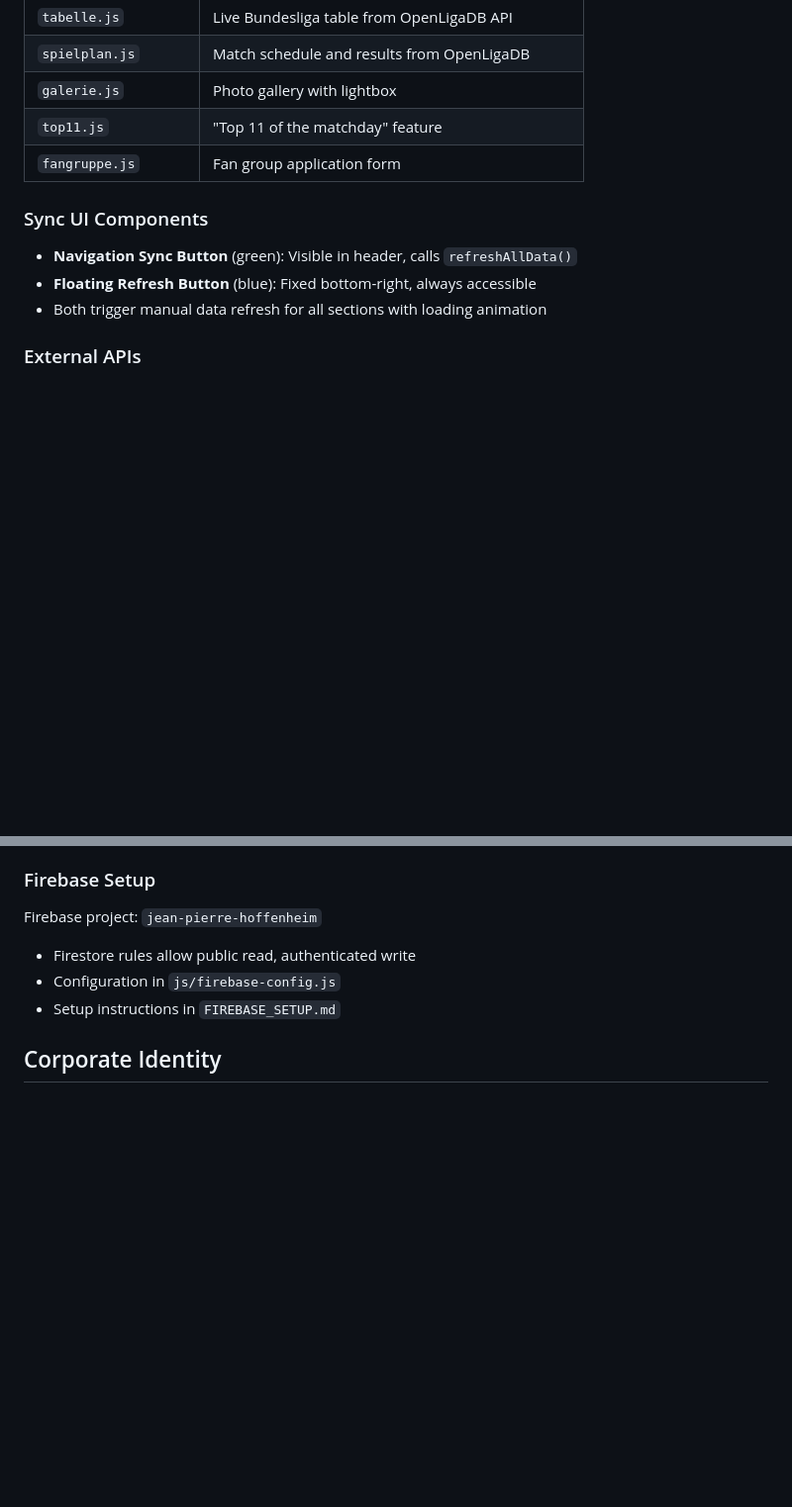
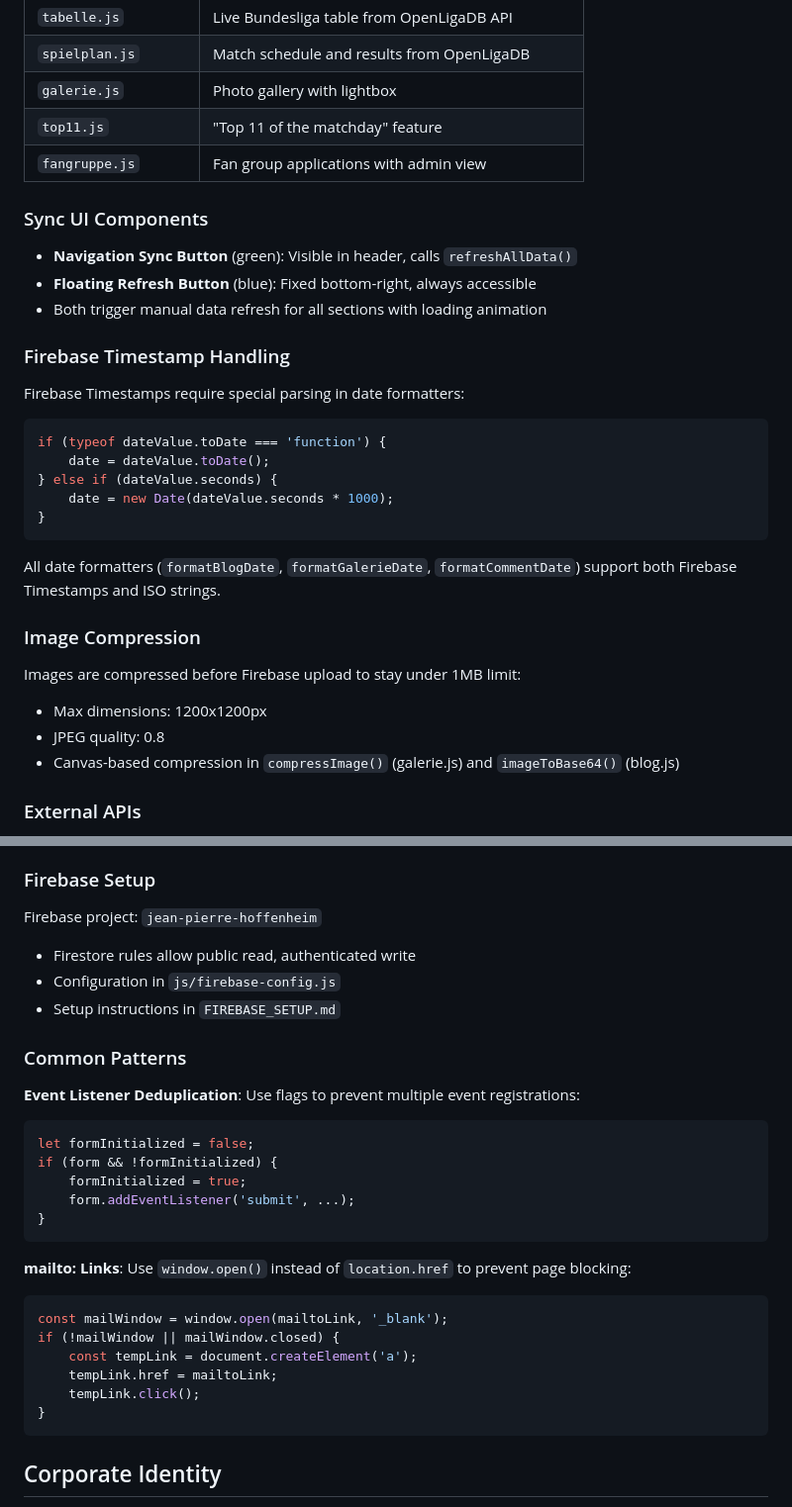
Before and after one commit to fcfljt-code/tag-fan-zone, a Markdown page: CLAUDE.md, 2 parts joined by grey strips. Shown at 99% size. Rendered like a GitHub page; blank space fills up the shorter version.

Commit message:
Update CLAUDE.md with robust sync patterns and debug tools
- Document executeWithRetry() pattern from galerie.js
- Add debug console functions section
- Document Firebase Timestamp handling with code example
- Add image compression documentation
- Document common patterns: event listener deduplication, mailto links

Co-Authored-By: Claude Opus 4.5 <noreply@anthropic.com>

````diff
--- a/CLAUDE.md
+++ b/CLAUDE.md
@@ -50,12 +62,29 @@ Firebase Realtime Listeners are implemented for automatic cross-device sync:
 | `spielplan.js` | Match schedule and results from OpenLigaDB |
 | `galerie.js` | Photo gallery with lightbox |
 | `top11.js` | "Top 11 of the matchday" feature |
-| `fangruppe.js` | Fan group application form |
+| `fangruppe.js` | Fan group applications with admin view |
 
 ### Sync UI Components
 - **Navigation Sync Button** (green): Visible in header, calls `refreshAllData()`
 - **Floating Refresh Button** (blue): Fixed bottom-right, always accessible
 - Both trigger manual data refresh for all sections with loading animation
+
+### Firebase Timestamp Handling
+Firebase Timestamps require special parsing in date formatters:
+```javascript
+if (typeof dateValue.toDate === 'function') {
+    date = dateValue.toDate();
+} else if (dateValue.seconds) {
+    date = new Date(dateValue.seconds * 1000);
+}
+```
+All date formatters (`formatBlogDate`, `formatGalerieDate`, `formatCommentDate`) support both Firebase Timestamps and ISO strings.
+
+### Image Compression
+Images are compressed before Firebase upload to stay under 1MB limit:
+- Max dimensions: 1200x1200px
+- JPEG quality: 0.8
+- Canvas-based compression in `compressImage()` (galerie.js) and `imageToBase64()` (blog.js)
 
 ### External APIs
 - **OpenLigaDB** (no auth required): `https://api.openligadb.de/getbltable/bl1/2024` for Bundesliga data
@@ -80,6 +109,27 @@ Firebase project: `jean-pierre-hoffenheim`
 - Configuration in `js/firebase-config.js`
 - Setup instructions in `FIREBASE_SETUP.md`
 
+### Common Patterns
+
+**Event Listener Deduplication**: Use flags to prevent multiple event registrations:
+```javascript
+let formInitialized = false;
+if (form && !formInitialized) {
+    formInitialized = true;
+    form.addEventListener('submit', ...);
+}
+```
+
+**mailto: Links**: Use `window.open()` instead of `location.href` to prevent page blocking:
+```javascript
+const mailWindow = window.open(mailtoLink, '_blank');
+if (!mailWindow || mailWindow.closed) {
+    const tempLink = document.createElement('a');
+    tempLink.href = mailtoLink;
+    tempLink.click();
+}
+```
+
 ## Corporate Identity
 - Primary: `#1a55ab` (Hoffenheim Blue)
 - Secondary: `#ffffff` (White)
````
Also changed, not shown: other parts of CLAUDE.md (+13 -1 lines).
